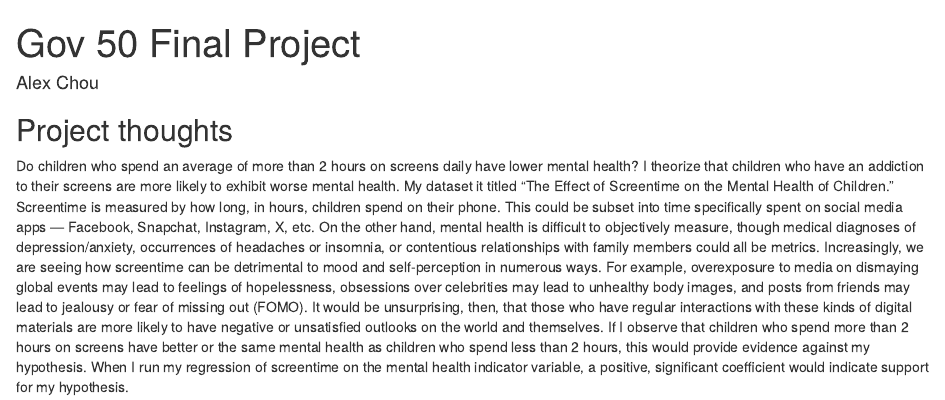
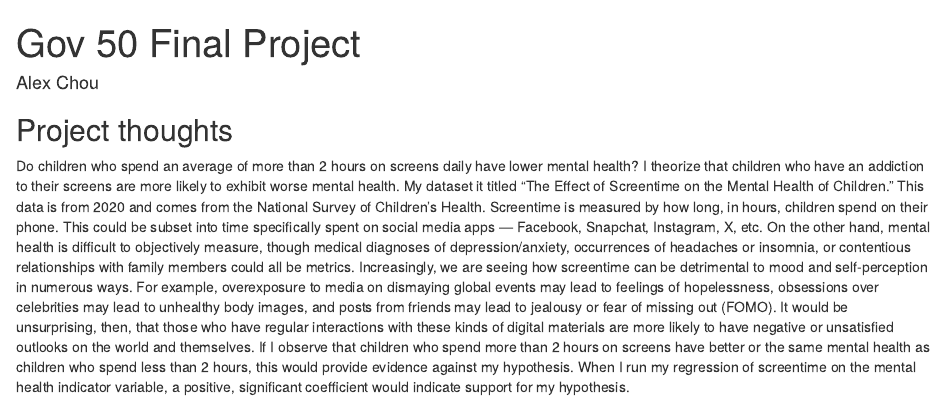
Before and after one commit to achou5755/Gov50-final-project, an R Markdown document (index.Rmd): the page in a window 1100 px wide, from its top. Rendered offline with R 4.5, knitr and Pandoc, with nearby package versions; drawn as R Markdown's standard HTML page in place of the format the file asks for.

Commit message:
Trying something new

```diff
--- a/index.Rmd
+++ b/index.Rmd
@@ -11,4 +11,4 @@ output:
 
 ## Project thoughts
 
-Do children who spend an average of more than 2 hours on screens daily have lower mental health? I theorize that children who have an addiction to their screens are more likely to exhibit worse mental health. My dataset it titled "The Effect of Screentime on the Mental Health of Children." Screentime is measured by how long, in hours, children spend on their phone. This could be subset into time specifically spent on social media apps — Facebook, Snapchat, Instagram, X, etc. On the other hand, mental health is difficult to objectively measure, though medical diagnoses of depression/anxiety, occurrences of headaches or insomnia, or contentious relationships with family members could all be metrics. Increasingly, we are seeing how screentime can be detrimental to mood and self-perception in numerous ways. For example, overexposure to media on dismaying global events may lead to feelings of hopelessness, obsessions over celebrities may lead to unhealthy body images, and posts from friends may lead to jealousy or fear of missing out (FOMO). It would be unsurprising, then, that those who have regular interactions with these kinds of digital materials are more likely to have negative or unsatisfied outlooks on the world and themselves. If I observe that children who spend more than 2 hours on screens have better or the same mental health as children who spend less than 2 hours, this would provide evidence against my hypothesis. When I run my regression of screentime on the mental health indicator variable, a positive, significant coefficient would indicate support for my hypothesis.
+Do children who spend an average of more than 2 hours on screens daily have lower mental health? I theorize that children who have an addiction to their screens are more likely to exhibit worse mental health. My dataset it titled "The Effect of Screentime on the Mental Health of Children." This data is from 2020 and comes from the National Survey of Children's Health. Screentime is measured by how long, in hours, children spend on their phone. This could be subset into time specifically spent on social media apps — Facebook, Snapchat, Instagram, X, etc. On the other hand, mental health is difficult to objectively measure, though medical diagnoses of depression/anxiety, occurrences of headaches or insomnia, or contentious relationships with family members could all be metrics. Increasingly, we are seeing how screentime can be detrimental to mood and self-perception in numerous ways. For example, overexposure to media on dismaying global events may lead to feelings of hopelessness, obsessions over celebrities may lead to unhealthy body images, and posts from friends may lead to jealousy or fear of missing out (FOMO). It would be unsurprising, then, that those who have regular interactions with these kinds of digital materials are more likely to have negative or unsatisfied outlooks on the world and themselves. If I observe that children who spend more than 2 hours on screens have better or the same mental health as children who spend less than 2 hours, this would provide evidence against my hypothesis. When I run my regression of screentime on the mental health indicator variable, a positive, significant coefficient would indicate support for my hypothesis.
```
Also changed, not shown: index.html.
